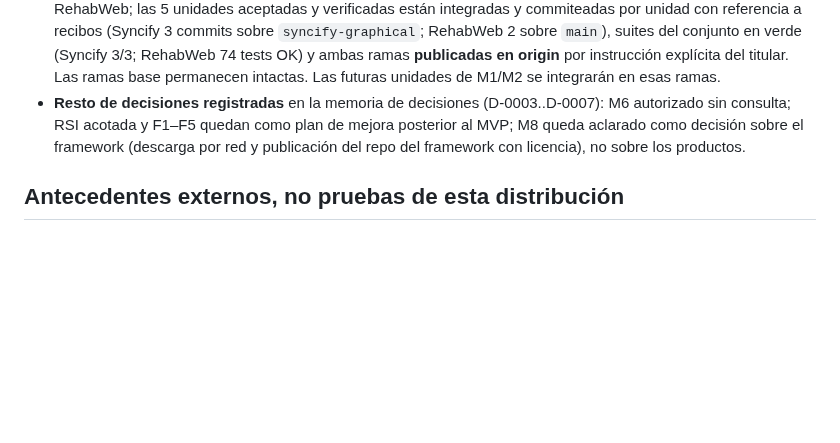
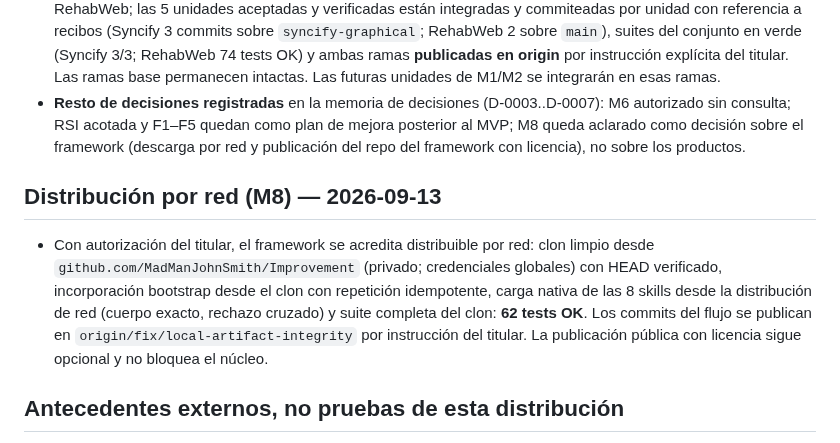
Before and after one commit to MadManJohnSmith/Improvement, a Markdown page: docs/status.md, the part around the change. Rendered like a GitHub page; blank space fills up the shorter version.

Commit message:
Accreditate network distribution of the framework (M8): clean-room clone from authorized private origin, idempotent bootstrap, native skill load, 62 tests OK

```diff
--- a/docs/status.md
+++ b/docs/status.md
@@ -138,6 +138,10 @@ Las secciones posteriores conservan evidencia por hito; sus cifras históricas n
 - **Ramas de producto autorizadas por el titular**: `workflow-repairs` creada en los repos originales de Syncify y RehabWeb; las 5 unidades aceptadas y verificadas están integradas y commiteadas por unidad con referencia a recibos (Syncify 3 commits sobre `syncify-graphical`; RehabWeb 2 sobre `main`), suites del conjunto en verde (Syncify 3/3; RehabWeb 74 tests OK) y ambas ramas **publicadas en origin** por instrucción explícita del titular. Las ramas base permanecen intactas. Las futuras unidades de M1/M2 se integrarán en esas ramas.
 - **Resto de decisiones registradas** en la memoria de decisiones (D-0003..D-0007): M6 autorizado sin consulta; RSI acotada y F1–F5 quedan como plan de mejora posterior al MVP; M8 queda aclarado como decisión sobre el framework (descarga por red y publicación del repo del framework con licencia), no sobre los productos.
 
+## Distribución por red (M8) — 2026-09-13
+
+- Con autorización del titular, el framework se acredita distribuible por red: clon limpio desde `github.com/MadManJohnSmith/Improvement` (privado; credenciales globales) con HEAD verificado, incorporación bootstrap desde el clon con repetición idempotente, carga nativa de las 8 skills desde la distribución de red (cuerpo exacto, rechazo cruzado) y suite completa del clon: **62 tests OK**. Los commits del flujo se publican en `origin/fix/local-artifact-integrity` por instrucción del titular. La publicación pública con licencia sigue opcional y no bloquea el núcleo.
+
 ## Antecedentes externos, no pruebas de esta distribución
 
 El kit previo contiene publicador/resolver Cordis y ensayos deterministas reportados, fixture de contrato y QA del piloto. Su lector está ligado a tres archivos de un caso, sus bindings y scripts tienen alcance de ensayo; no se distribuye como adaptador universal. Se preservó todo el código en el archivo externo para reutilización dirigida, no se reconstruyó ni se ejecutó. El enlace histórico de dependencias al producto permanece intacto; el archivo no es operativo.
```
Also changed, not shown: CHANGELOG.md (+4 -0 lines), docs/PLAN_PENDIENTES_CIERRE_NUCLEO.md (+4 -2 lines).
